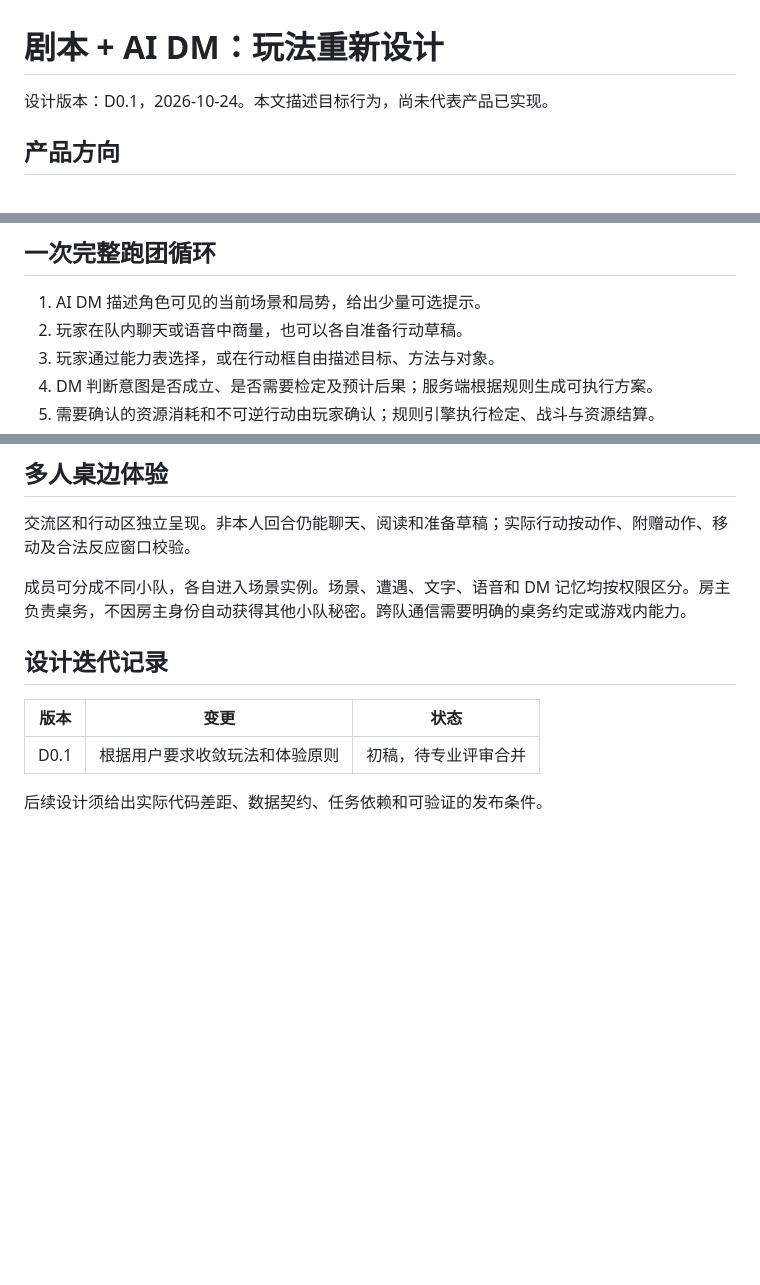
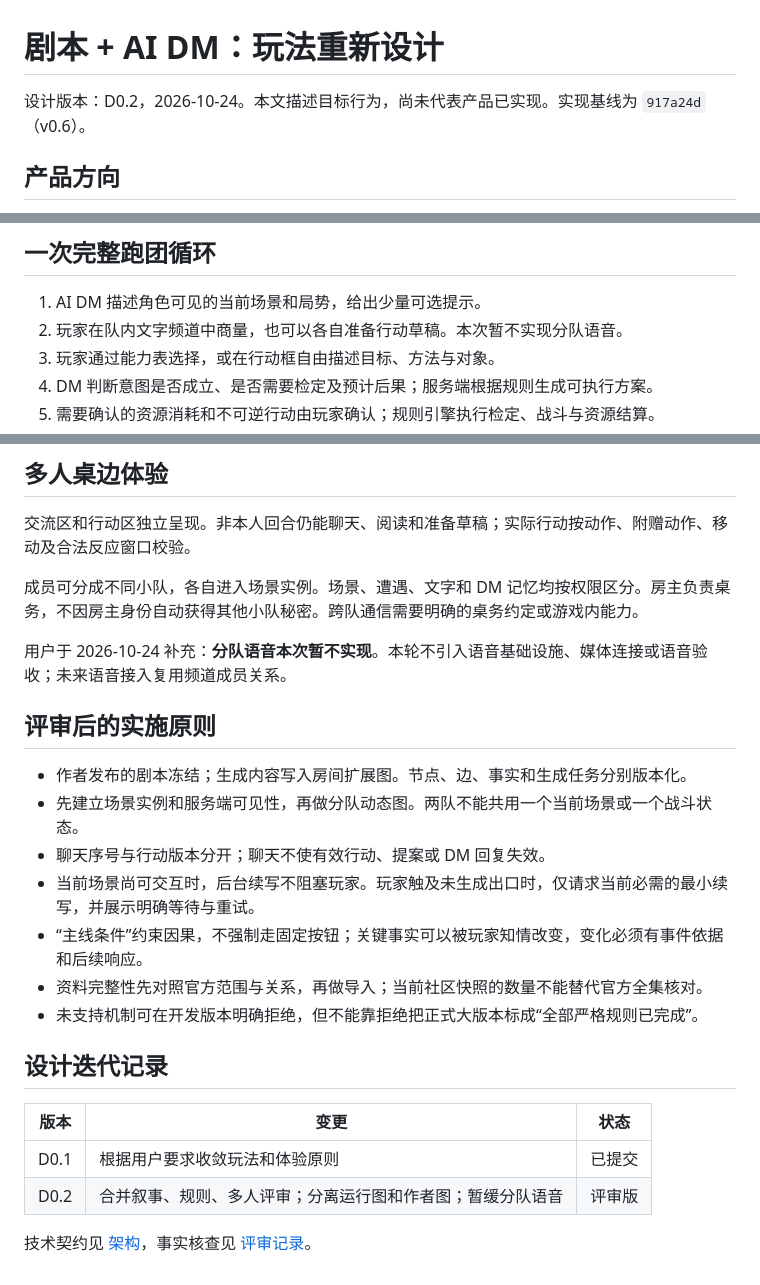
Before and after one commit to ssseeesss83/HexBound, a Markdown page: docs/redesign/direction.md, 3 parts joined by grey strips. GitHub-like rendering; blank space fills up the shorter version.

Commit message:
docs(design): D0.2 integrate narrative rules and multiplayer reviews

```diff
--- a/docs/redesign/direction.md
+++ b/docs/redesign/direction.md
@@ -1,6 +1,6 @@
 # 剧本 + AI DM：玩法重新设计
 
-设计版本：D0.1，2026-10-24。本文描述目标行为，尚未代表产品已实现。
+设计版本：D0.2，2026-10-24。本文描述目标行为，尚未代表产品已实现。实现基线为 `917a24d`（v0.6）。
 
 ## 产品方向
 
@@ -11,7 +11,7 @@
 ## 一次完整跑团循环
 
 1. AI DM 描述角色可见的当前场景和局势，给出少量可选提示。
-2. 玩家在队内聊天或语音中商量，也可以各自准备行动草稿。
+2. 玩家在队内文字频道中商量，也可以各自准备行动草稿。本次暂不实现分队语音。
 3. 玩家通过能力表选择，或在行动框自由描述目标、方法与对象。
 4. DM 判断意图是否成立、是否需要检定及预计后果；服务端根据规则生成可执行方案。
 5. 需要确认的资源消耗和不可逆行动由玩家确认；规则引擎执行检定、战斗与资源结算。
@@ -41,12 +41,25 @@ AI 可以丰富 NPC、环境、选择与规则内的不确定性，不能改骰
 
 交流区和行动区独立呈现。非本人回合仍能聊天、阅读和准备草稿；实际行动按动作、附赠动作、移动及合法反应窗口校验。
 
-成员可分成不同小队，各自进入场景实例。场景、遭遇、文字、语音和 DM 记忆均按权限区分。房主负责桌务，不因房主身份自动获得其他小队秘密。跨队通信需要明确的桌务约定或游戏内能力。
+成员可分成不同小队，各自进入场景实例。场景、遭遇、文字和 DM 记忆均按权限区分。房主负责桌务，不因房主身份自动获得其他小队秘密。跨队通信需要明确的桌务约定或游戏内能力。
+
+用户于 2026-10-24 补充：**分队语音本次暂不实现**。本轮不引入语音基础设施、媒体连接或语音验收；未来语音接入复用频道成员关系。
+
+## 评审后的实施原则
+
+- 作者发布的剧本冻结；生成内容写入房间扩展图。节点、边、事实和生成任务分别版本化。
+- 先建立场景实例和服务端可见性，再做分队动态图。两队不能共用一个当前场景或一个战斗状态。
+- 聊天序号与行动版本分开；聊天不使有效行动、提案或 DM 回复失效。
+- 当前场景尚可交互时，后台续写不阻塞玩家。玩家触及未生成出口时，仅请求当前必需的最小续写，并展示明确等待与重试。
+- “主线条件”约束因果，不强制走固定按钮；关键事实可以被玩家知情改变，变化必须有事件依据和后续响应。
+- 资料完整性先对照官方范围与关系，再做导入；当前社区快照的数量不能替代官方全集核对。
+- 未支持机制可在开发版本明确拒绝，但不能靠拒绝把正式大版本标成“全部严格规则已完成”。
 
 ## 设计迭代记录
 
 | 版本 | 变更 | 状态 |
 |---|---|---|
-| D0.1 | 根据用户要求收敛玩法和体验原则 | 初稿，待专业评审合并 |
+| D0.1 | 根据用户要求收敛玩法和体验原则 | 已提交 |
+| D0.2 | 合并叙事、规则、多人评审；分离运行图和作者图；暂缓分队语音 | 评审版 |
 
-后续设计须给出实际代码差距、数据契约、任务依赖和可验证的发布条件。
+技术契约见 [架构](architecture.md)，事实核查见 [评审记录](review.md)。
```
Also changed, not shown: docs/redesign/architecture.md (added, +164 -0 lines), docs/redesign/review.md (added, +74 -0 lines).
